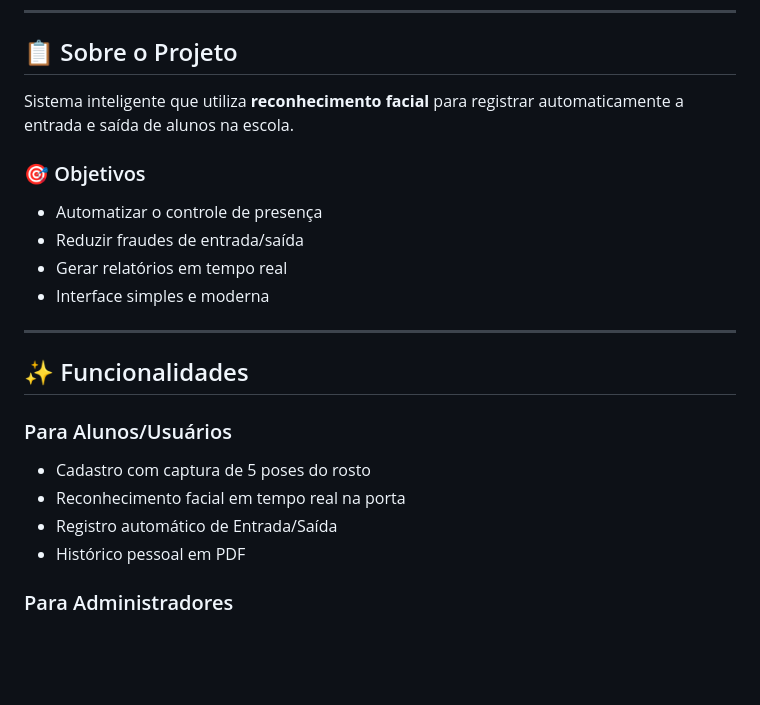
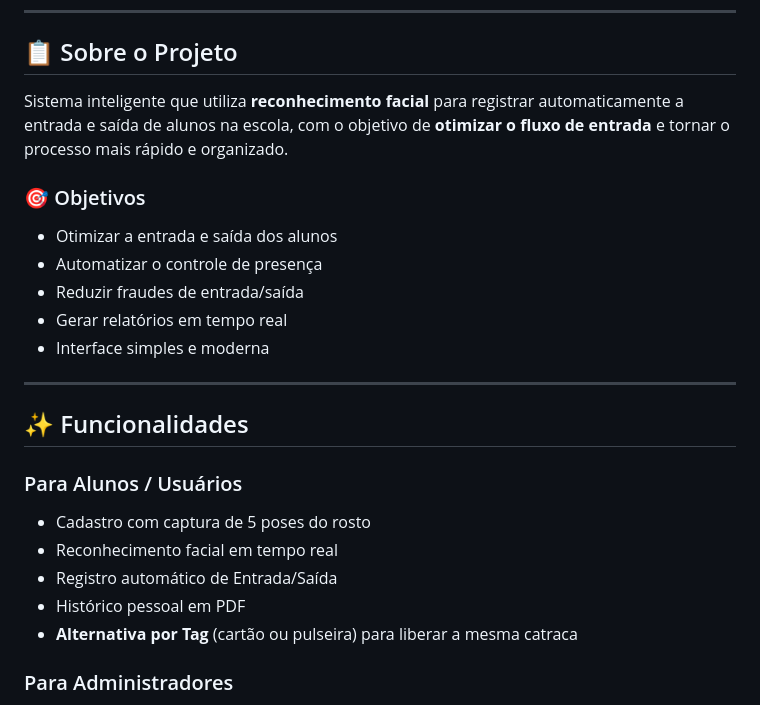
Before and after one commit to Sword-sukuna/EYE-GATE, a Markdown page: README.md, the part around one of its changes. Drawn GitHub-style; blank space fills up the shorter version.

```diff
--- a/README.md
+++ b/README.md
@@ -6,9 +6,11 @@
 
 ## 📋 Sobre o Projeto
 
-Sistema inteligente que utiliza **reconhecimento facial** para registrar automaticamente a entrada e saída de alunos na escola.
+Sistema inteligente que utiliza **reconhecimento facial** para registrar automaticamente a entrada e saída de alunos na escola, com o objetivo de **otimizar o fluxo de entrada** e tornar o processo mais rápido e organizado.
 
 ### 🎯 Objetivos
+
+- Otimizar a entrada e saída dos alunos
 - Automatizar o controle de presença
 - Reduzir fraudes de entrada/saída
 - Gerar relatórios em tempo real
@@ -18,11 +20,12 @@ Sistema inteligente que utiliza **reconhecimento facial** para registrar automat
 
 ## ✨ Funcionalidades
 
-### Para Alunos/Usuários
+### Para Alunos / Usuários
 - Cadastro com captura de 5 poses do rosto
-- Reconhecimento facial em tempo real na porta
+- Reconhecimento facial em tempo real
 - Registro automático de Entrada/Saída
 - Histórico pessoal em PDF
+- **Alternativa por Tag** (cartão ou pulseira) para liberar a mesma catraca
 
 ### Para Administradores
 - Painel completo de gerenciamento
```
Also changed, not shown: other parts of README.md (+38 -39 lines).
